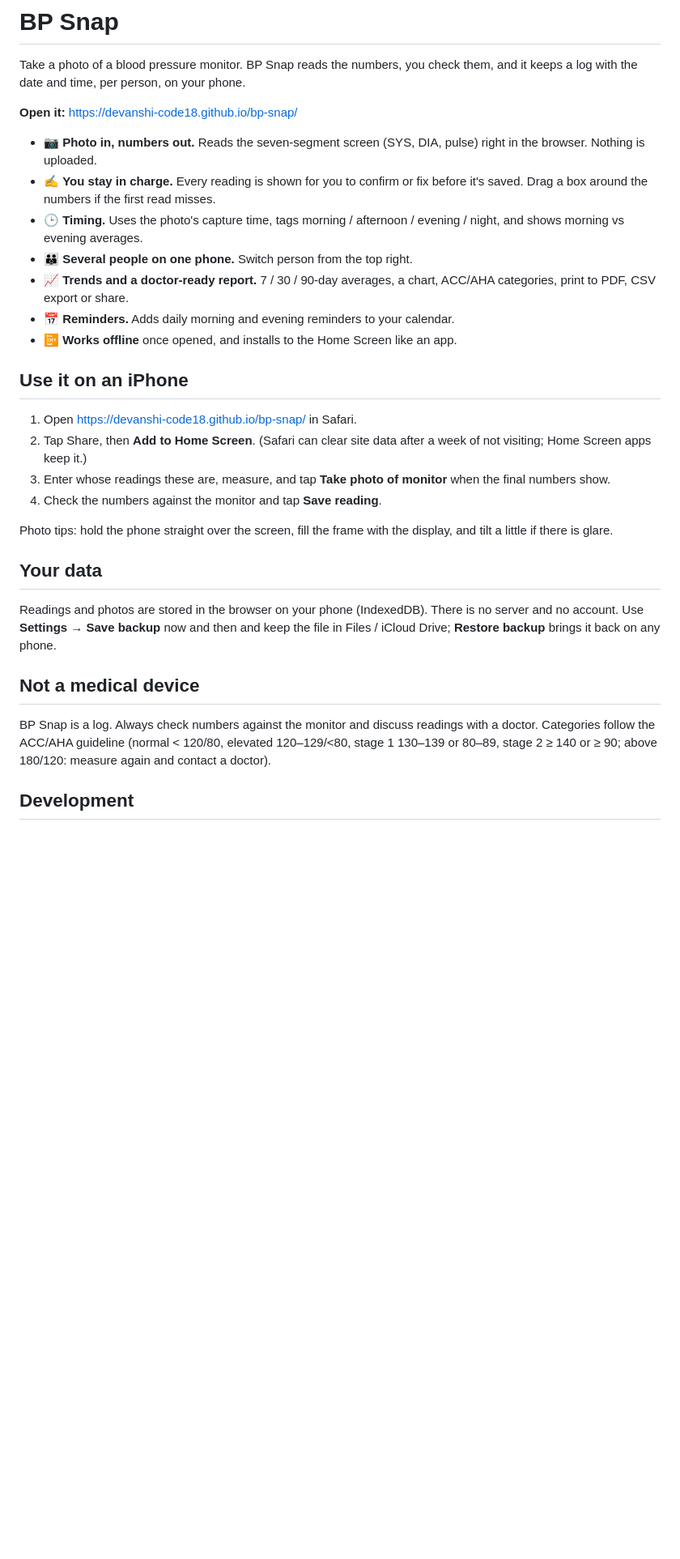
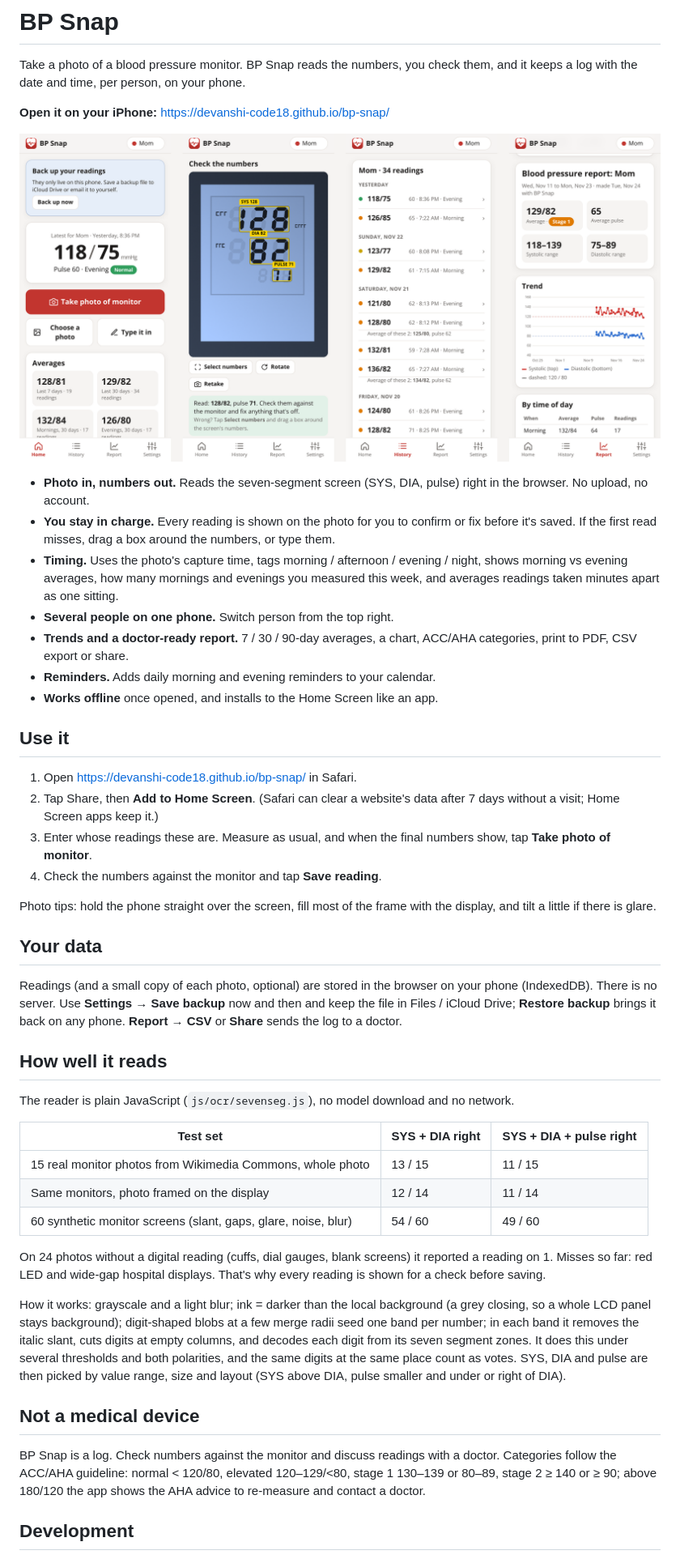
Before and after one commit to devanshi-code18/bp-snap, a Markdown page: README.md, the part around one of its changes. Shown at 81% size. GitHub-like rendering; pictures changed too: docs/screens.png (added); blank space fills up the shorter version.

Commit message:
readme: screenshots, accuracy on real photos, how the reader works; tools/screens.mjs

```diff
--- a/README.md
+++ b/README.md
@@ -2,32 +2,48 @@
 
 Take a photo of a blood pressure monitor. BP Snap reads the numbers, you check them, and it keeps a log with the date and time, per person, on your phone.
 
-**Open it:** https://devanshi-code18.github.io/bp-snap/
+**Open it on your iPhone:** https://devanshi-code18.github.io/bp-snap/
 
-- 📷 **Photo in, numbers out.** Reads the seven-segment screen (SYS, DIA, pulse) right in the browser. Nothing is uploaded.
-- ✍️ **You stay in charge.** Every reading is shown for you to confirm or fix before it's saved. Drag a box around the numbers if the first read misses.
-- 🕒 **Timing.** Uses the photo's capture time, tags morning / afternoon / evening / night, and shows morning vs evening averages.
-- 👪 **Several people on one phone.** Switch person from the top right.
-- 📈 **Trends and a doctor-ready report.** 7 / 30 / 90-day averages, a chart, ACC/AHA categories, print to PDF, CSV export or share.
-- 📅 **Reminders.** Adds daily morning and evening reminders to your calendar.
-- 📴 **Works offline** once opened, and installs to the Home Screen like an app.
+![Home, photo check, history and report screens](docs/screens.png)
 
-## Use it on an iPhone
+- **Photo in, numbers out.** Reads the seven-segment screen (SYS, DIA, pulse) right in the browser. No upload, no account.
+- **You stay in charge.** Every reading is shown on the photo for you to confirm or fix before it's saved. If the first read misses, drag a box around the numbers, or type them.
+- **Timing.** Uses the photo's capture time, tags morning / afternoon / evening / night, shows morning vs evening averages, how many mornings and evenings you measured this week, and averages readings taken minutes apart as one sitting.
+- **Several people on one phone.** Switch person from the top right.
+- **Trends and a doctor-ready report.** 7 / 30 / 90-day averages, a chart, ACC/AHA categories, print to PDF, CSV export or share.
+- **Reminders.** Adds daily morning and evening reminders to your calendar.
+- **Works offline** once opened, and installs to the Home Screen like an app.
+
+## Use it
 
 1. Open https://devanshi-code18.github.io/bp-snap/ in Safari.
-2. Tap Share, then **Add to Home Screen**. (Safari can clear site data after a week of not visiting; Home Screen apps keep it.)
-3. Enter whose readings these are, measure, and tap **Take photo of monitor** when the final numbers show.
+2. Tap Share, then **Add to Home Screen**. (Safari can clear a website's data after 7 days without a visit; Home Screen apps keep it.)
+3. Enter whose readings these are. Measure as usual, and when the final numbers show, tap **Take photo of monitor**.
 4. Check the numbers against the monitor and tap **Save reading**.
 
-Photo tips: hold the phone straight over the screen, fill the frame with the display, and tilt a little if there is glare.
+Photo tips: hold the phone straight over the screen, fill most of the frame with the display, and tilt a little if there is glare.
 
 ## Your data
 
-Readings and photos are stored in the browser on your phone (IndexedDB). There is no server and no account. Use **Settings → Save backup** now and then and keep the file in Files / iCloud Drive; **Restore backup** brings it back on any phone.
+Readings (and a small copy of each photo, optional) are stored in the browser on your phone (IndexedDB). There is no server. Use **Settings → Save backup** now and then and keep the file in Files / iCloud Drive; **Restore backup** brings it back on any phone. **Report → CSV** or **Share** sends the log to a doctor.
+
+## How well it reads
+
+The reader is plain JavaScript (`js/ocr/sevenseg.js`), no model download and no network.
+
+| Test set | SYS + DIA right | SYS + DIA + pulse right |
+| --- | --- | --- |
+| 15 real monitor photos from Wikimedia Commons, whole photo | 13 / 15 | 11 / 15 |
+| Same monitors, photo framed on the display | 12 / 14 | 11 / 14 |
+| 60 synthetic monitor screens (slant, gaps, glare, noise, blur) | 54 / 60 | 49 / 60 |
+
+On 24 photos without a digital reading (cuffs, dial gauges, blank screens) it reported a reading on 1. Misses so far: red LED and wide-gap hospital displays. That's why every reading is shown for a check before saving.
+
+How it works: grayscale and a light blur; ink = darker than the local background (a grey closing, so a whole LCD panel stays background); digit-shaped blobs at a few merge radii seed one band per number; in each band it removes the italic slant, cuts digits at empty columns, and decodes each digit from its seven segment zones. It does this under several thresholds and both polarities, and the same digits at the same place count as votes. SYS, DIA and pulse are then picked by value range, size and layout (SYS above DIA, pulse smaller and under or right of DIA).
 
 ## Not a medical device
 
-BP Snap is a log. Always check numbers against the monitor and discuss readings with a doctor. Categories follow the ACC/AHA guideline (normal < 120/80, elevated 120–129/<80, stage 1 130–139 or 80–89, stage 2 ≥ 140 or ≥ 90; above 180/120: measure again and contact a doctor).
+BP Snap is a log. Check numbers against the monitor and discuss readings with a doctor. Categories follow the ACC/AHA guideline: normal < 120/80, elevated 120–129/<80, stage 1 130–139 or 80–89, stage 2 ≥ 140 or ≥ 90; above 180/120 the app shows the AHA advice to re-measure and contact a doctor.
 
 ## Development
 
```
Also changed, not shown: other parts of README.md (+8 -6 lines), 1 other file.
